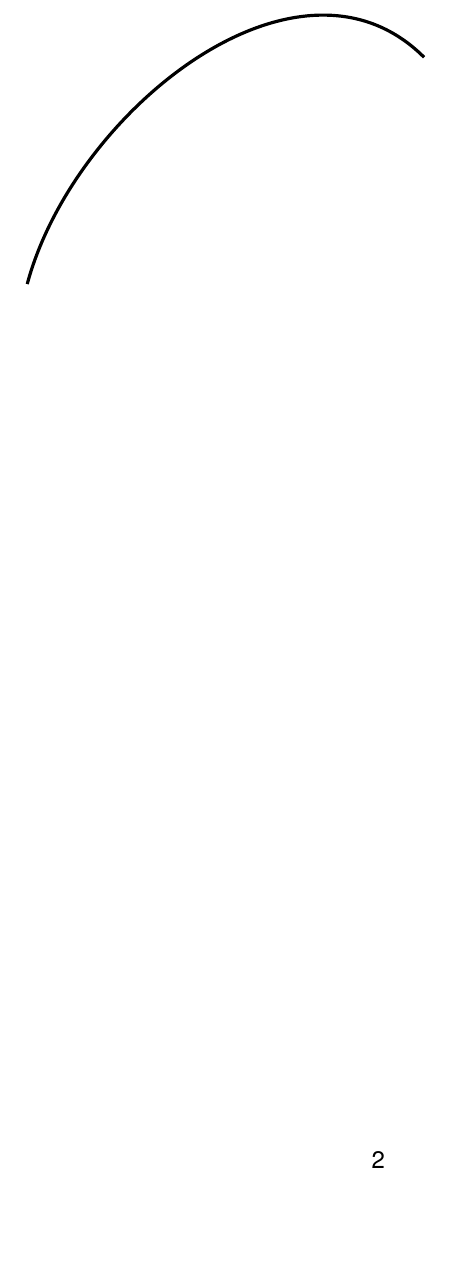
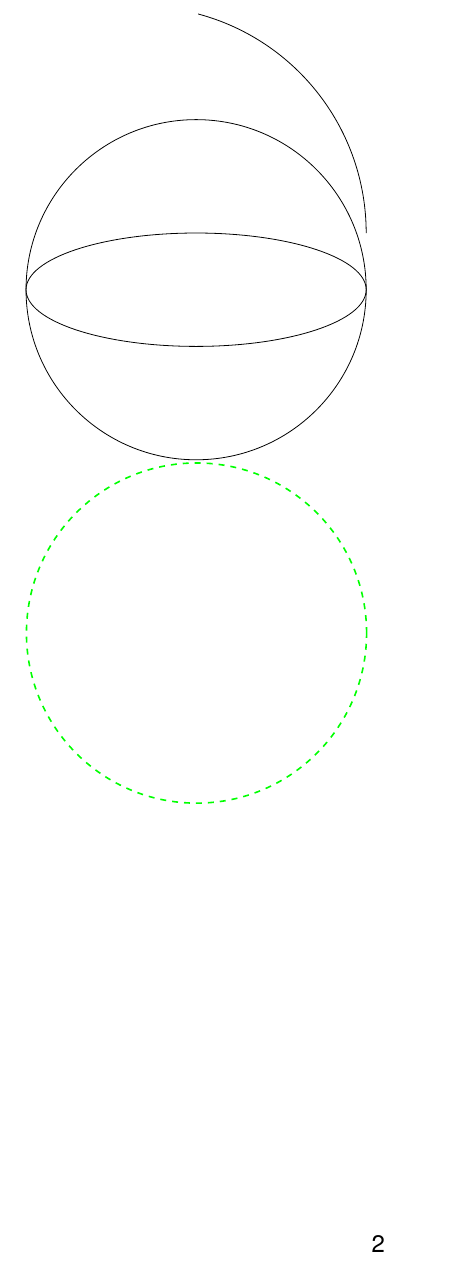
Before and after one commit to CerebruxCode/LaTeX, a LaTeX document (latex-tutorial-tikz-part1/cerebrux-tikz-1.tex): part of page 2 of 2, cut so that both start at the same text, the shorter picture padded with empty space. Compiled offline with XeLaTeX.

Commit message:
Δημιουργία γραφημάτων με το TikZ - μέρος 1ο

```diff
--- a/latex-tutorial-tikz-part1/cerebrux-tikz-1.tex
+++ b/latex-tutorial-tikz-part1/cerebrux-tikz-1.tex
@@ -51,8 +51,14 @@
 
 
 \begin{tikzpicture}
-\draw[ultra thick]
-(0,0) to [out=75,in=135](7,4);
+\draw (0,0) circle (3cm);
+\draw (0,0) ellipse (3cm and 1cm);
+\draw (3,1) arc (0:75:4cm);
 \end{tikzpicture}
 
+\begin{tikzpicture}
+\draw[green,thick,dashed] (2,2) circle (3cm);
+\end{tikzpicture}
+
+
 \end{document}
```
Also changed, not shown: latex-tutorial-tikz-part1/cerebrux-tikz-1.pdf, 2 other files.
